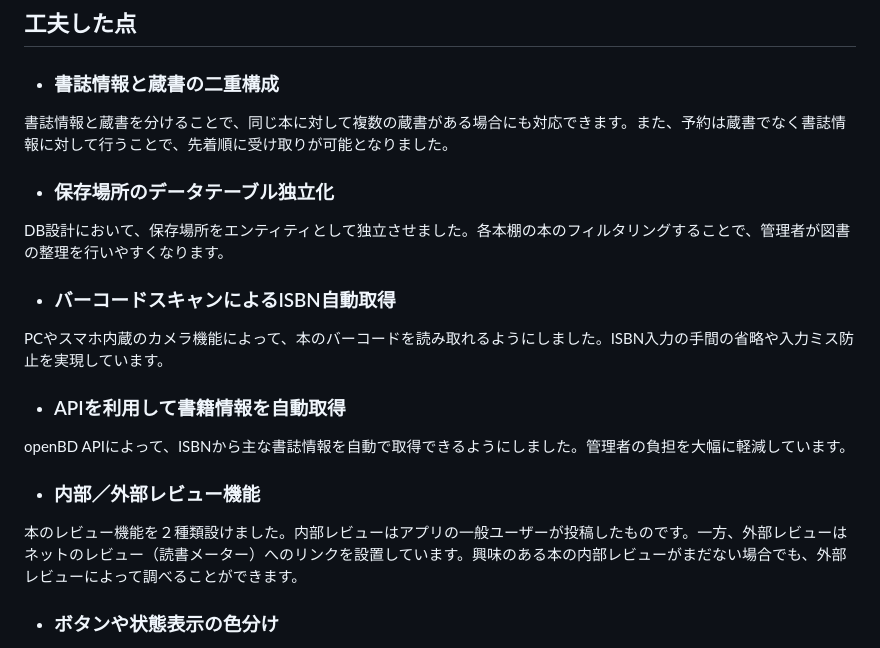
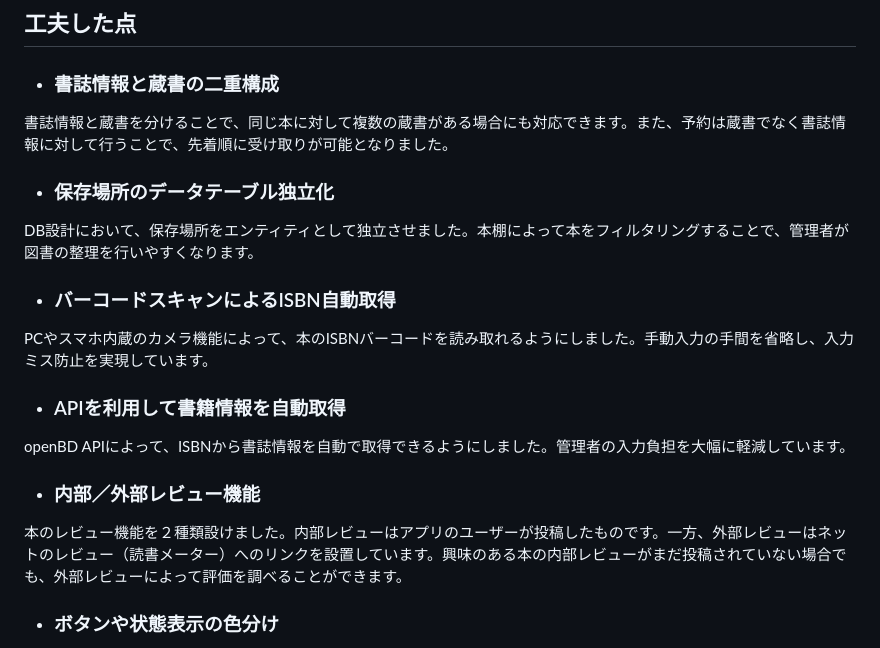
Before and after one commit to kk-watanabe/libraryproject, a Markdown page: README.md, the part around the change. Rendered like a GitHub page.

Commit message:
Improve clarity and consistency in README content
Refined wording for clarity and consistency in the README.

```diff
--- a/README.md
+++ b/README.md
@@ -84,13 +84,13 @@
 * ### 書誌情報と蔵書の二重構成
 書誌情報と蔵書を分けることで、同じ本に対して複数の蔵書がある場合にも対応できます。また、予約は蔵書でなく書誌情報に対して行うことで、先着順に受け取りが可能となりました。
 * ### 保存場所のデータテーブル独立化
-DB設計において、保存場所をエンティティとして独立させました。各本棚の本のフィルタリングすることで、管理者が図書の整理を行いやすくなります。
+DB設計において、保存場所をエンティティとして独立させました。本棚によって本をフィルタリングすることで、管理者が図書の整理を行いやすくなります。
 * ### バーコードスキャンによるISBN自動取得
-PCやスマホ内蔵のカメラ機能によって、本のバーコードを読み取れるようにしました。ISBN入力の手間の省略や入力ミス防止を実現しています。
+PCやスマホ内蔵のカメラ機能によって、本のISBNバーコードを読み取れるようにしました。手動入力の手間を省略し、入力ミス防止を実現しています。
 * ### APIを利用して書籍情報を自動取得
-openBD APIによって、ISBNから主な書誌情報を自動で取得できるようにしました。管理者の負担を大幅に軽減しています。
+openBD APIによって、ISBNから書誌情報を自動で取得できるようにしました。管理者の入力負担を大幅に軽減しています。
 * ### 内部／外部レビュー機能
-本のレビュー機能を２種類設けました。内部レビューはアプリの一般ユーザーが投稿したものです。一方、外部レビューはネットのレビュー（読書メーター）へのリンクを設置しています。興味のある本の内部レビューがまだない場合でも、外部レビューによって調べることができます。
+本のレビュー機能を２種類設けました。内部レビューはアプリのユーザーが投稿したものです。一方、外部レビューはネットのレビュー（読書メーター）へのリンクを設置しています。興味のある本の内部レビューがまだ投稿されていない場合でも、外部レビューによって評価を調べることができます。
 * ### ボタンや状態表示の色分け
 貸出や予約などをボタンにし、さらに色分けすることでユーザーが迷わず操作できるように工夫しました。全体的にUIのレイアウトはデザインの法則を意識して設計しています。
 
```
